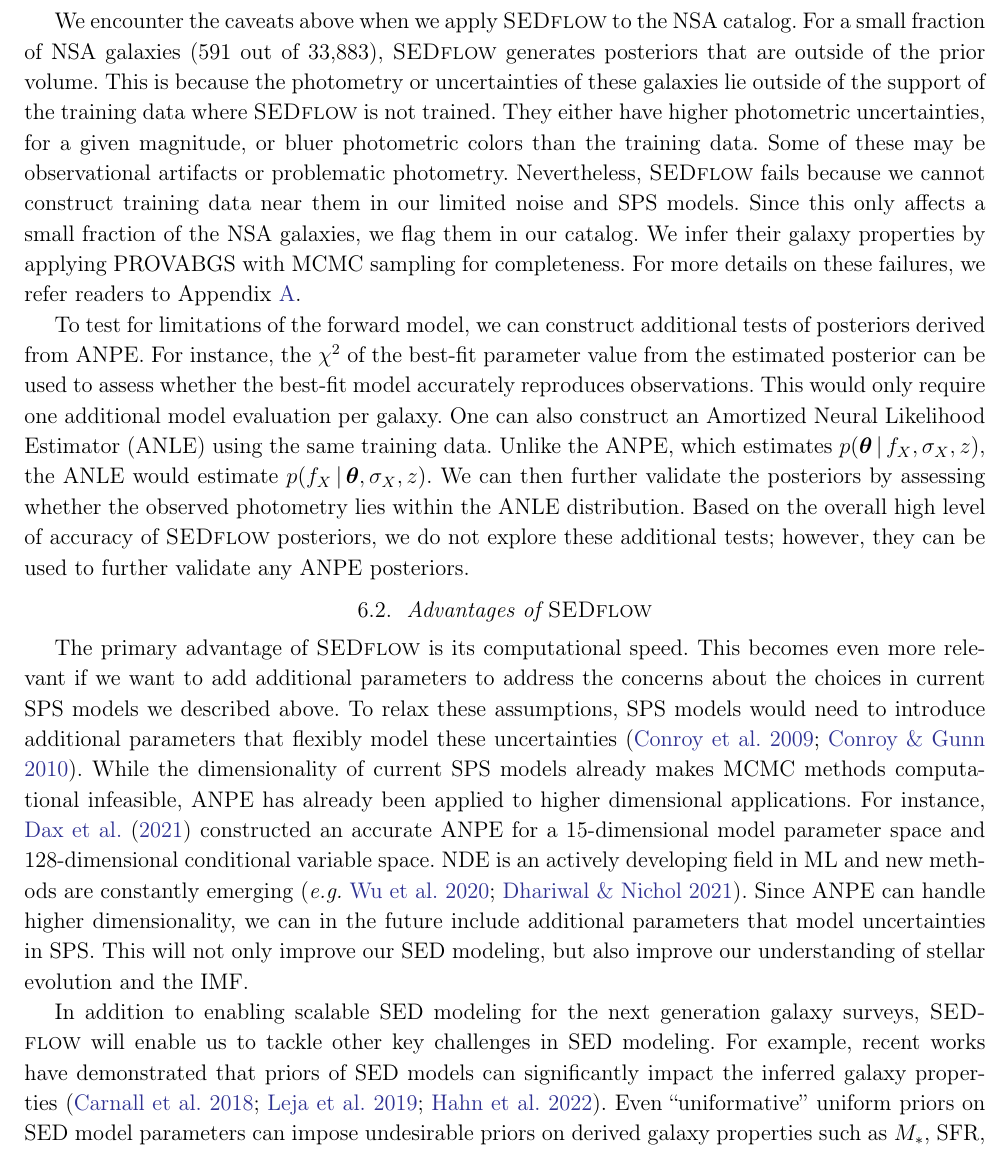
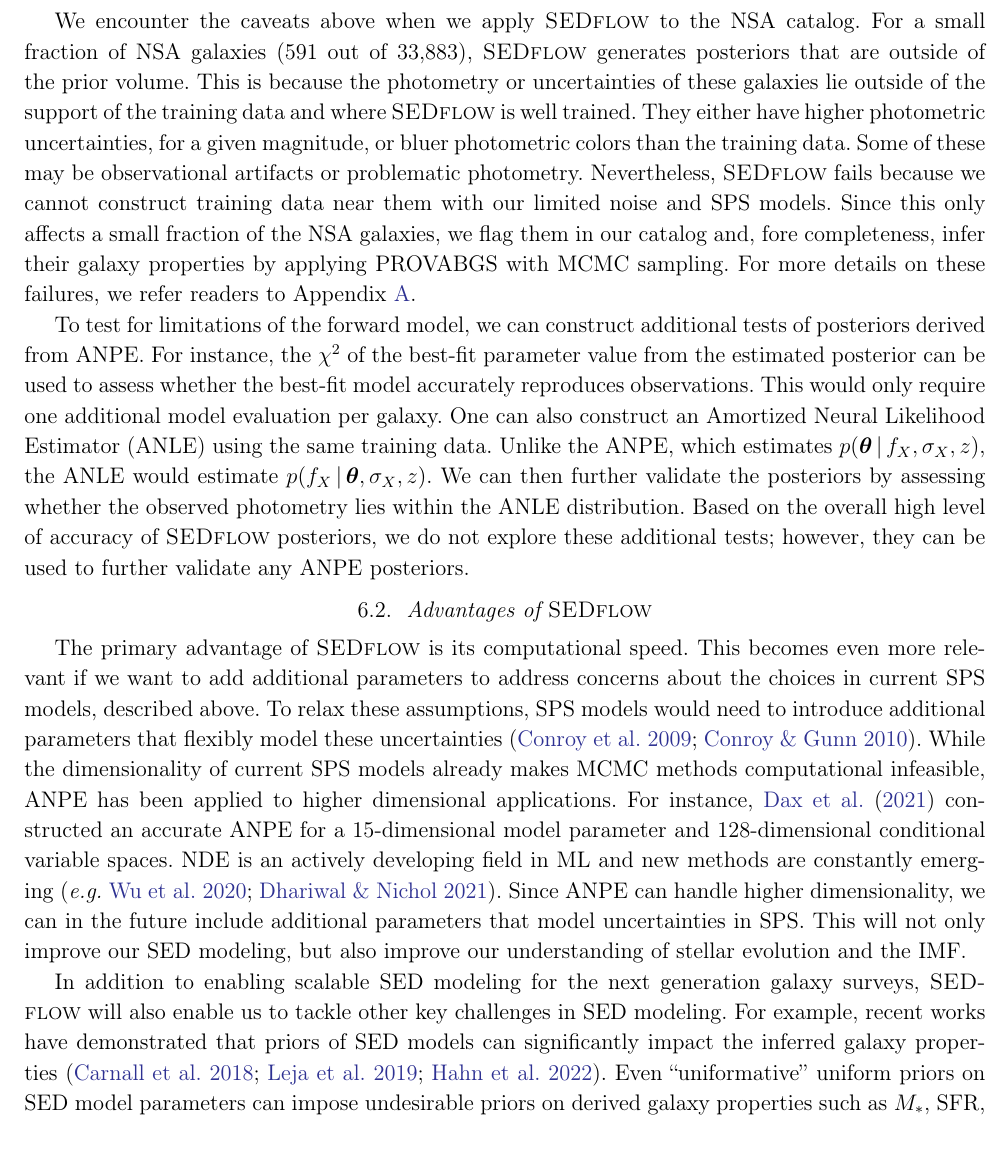
Before and after one commit to changhoonhahn/SEDflow, a LaTeX paper (doc/paper/main.tex, which reads doc/paper/discuss.tex): part of page 14 of 21, cut so that both start at the same text. Compiled offline with pdfLaTeX.

Commit message:
edits to section 6

```diff
--- a/doc/paper/discuss.tex
+++ b/doc/paper/discuss.tex
@@ -74,16 +74,15 @@ We encounter the caveats above when we apply \sedflow~to the NSA catalog.
 For a small fraction of NSA galaxies (591 out of 33,883), \sedflow~generates
 posteriors that are outside of the prior volume.
 This is because the photometry or uncertainties of these galaxies lie outside
-of the support of the training data where \sedflow~is not trained.
+of the support of the training data and where \sedflow~is well trained.
 They either have higher photometric uncertainties, for a given magnitude, or
 bluer photometric colors than the training data.
 Some of these may be observational artifacts or problematic photometry.
 Nevertheless, \sedflow~fails because we cannot construct training data near
-them in our limited noise and SPS models.
+them with our limited noise and SPS models.
 Since this only affects a small fraction of the NSA galaxies, we flag them in
-our catalog.
-We infer their galaxy properties by applying PROVABGS with MCMC sampling for
-completeness.
+our catalog and, fore completeness, infer their galaxy properties by applying
+PROVABGS with MCMC sampling.
 For more details on these failures, we refer readers to
 Appendix~\ref{sec:fail}.
 
@@ -108,17 +107,16 @@ any ANPE posteriors.
 %%%%%%%%%%%%%%%%%%%%%%%%%%%%%%%%%%%%%%%%%%%%%%%%%%%%%%%%%%%%%%%%%%%%%%%%%%%
 The primary advantage of \sedflow~is its computational speed.
 This becomes even more relevant if we want to add additional parameters to
-address the concerns about the choices in current SPS models we described
-above.
+address concerns about the choices in current SPS models, described above.
 To relax these assumptions, SPS models would need to introduce additional
 parameters that flexibly model these uncertainties~\citep{conroy2009,
 conroy2010c}.
 While the dimensionality of current SPS models already makes MCMC methods
-computational infeasible, ANPE has already been applied to higher dimensional
+computational infeasible, ANPE has been applied to higher dimensional
 applications.
 For instance, \cite{dax2021} constructed an accurate ANPE for a
-15-dimensional model parameter space and 128-dimensional conditional variable
-space.
+15-dimensional model parameter and 128-dimensional conditional variable
+spaces.
 NDE is an actively developing field in ML and new methods are constantly
 emerging~\citep[\eg][]{wu2020, dhariwal2021}.
 Since ANPE can handle higher dimensionality, we can in the future include
@@ -127,7 +125,7 @@ This will not only improve our SED modeling, but also improve our understanding
 of stellar evolution and the IMF.
 
 In addition to enabling scalable SED modeling for the next generation galaxy
-surveys, \sedflow~will enable us to tackle other key challenges in SED
+surveys, \sedflow~will also enable us to tackle other key challenges in SED
 modeling.
 For example, recent works have demonstrated that priors of SED models can
 significantly impact the inferred galaxy properties~\citep{carnall2018,
```
Also changed, not shown: doc/paper/summary.tex (+11 -10 lines), doc/paper/main.pdf, doc/paper/discuss.tex (11 more changed lines).
